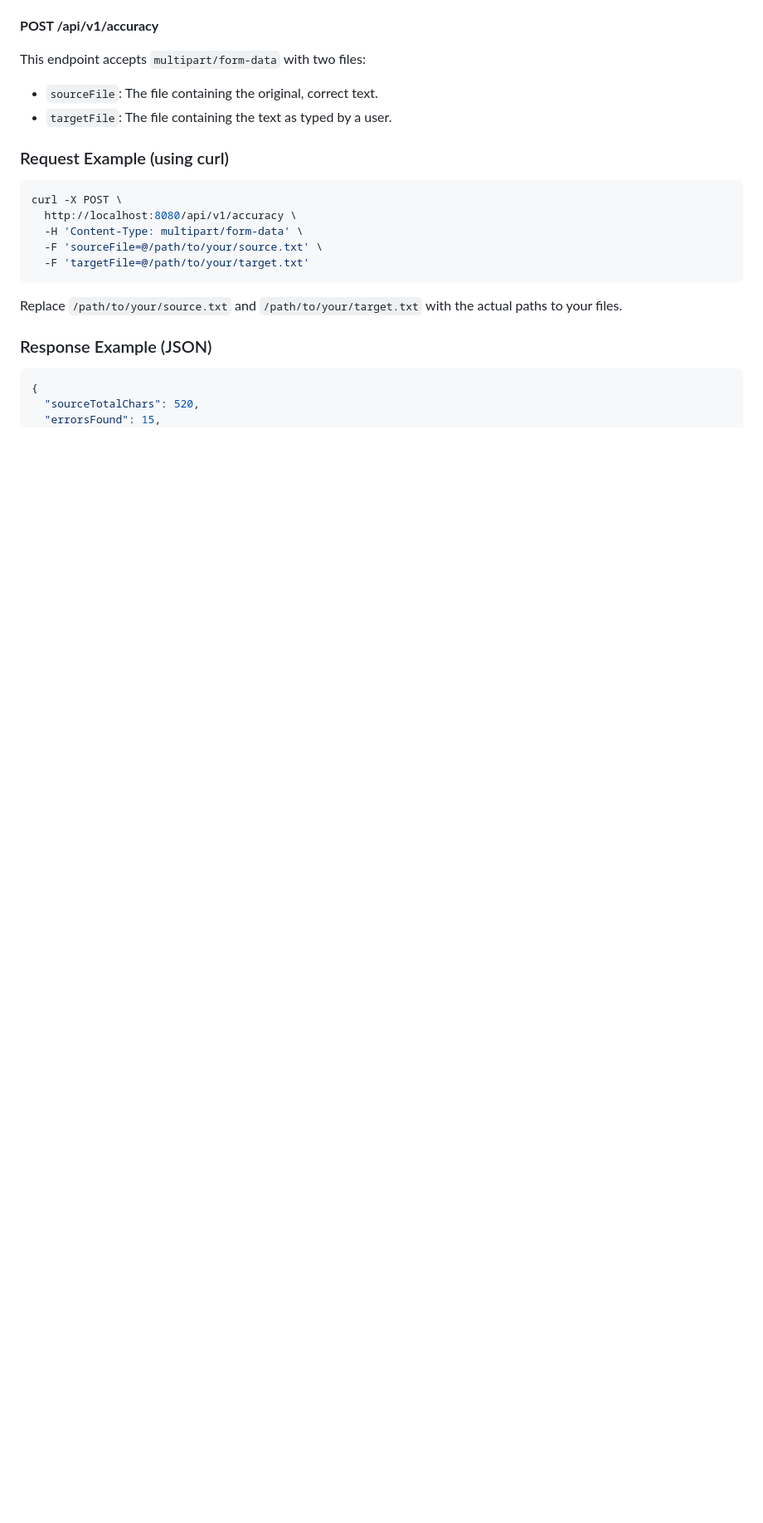
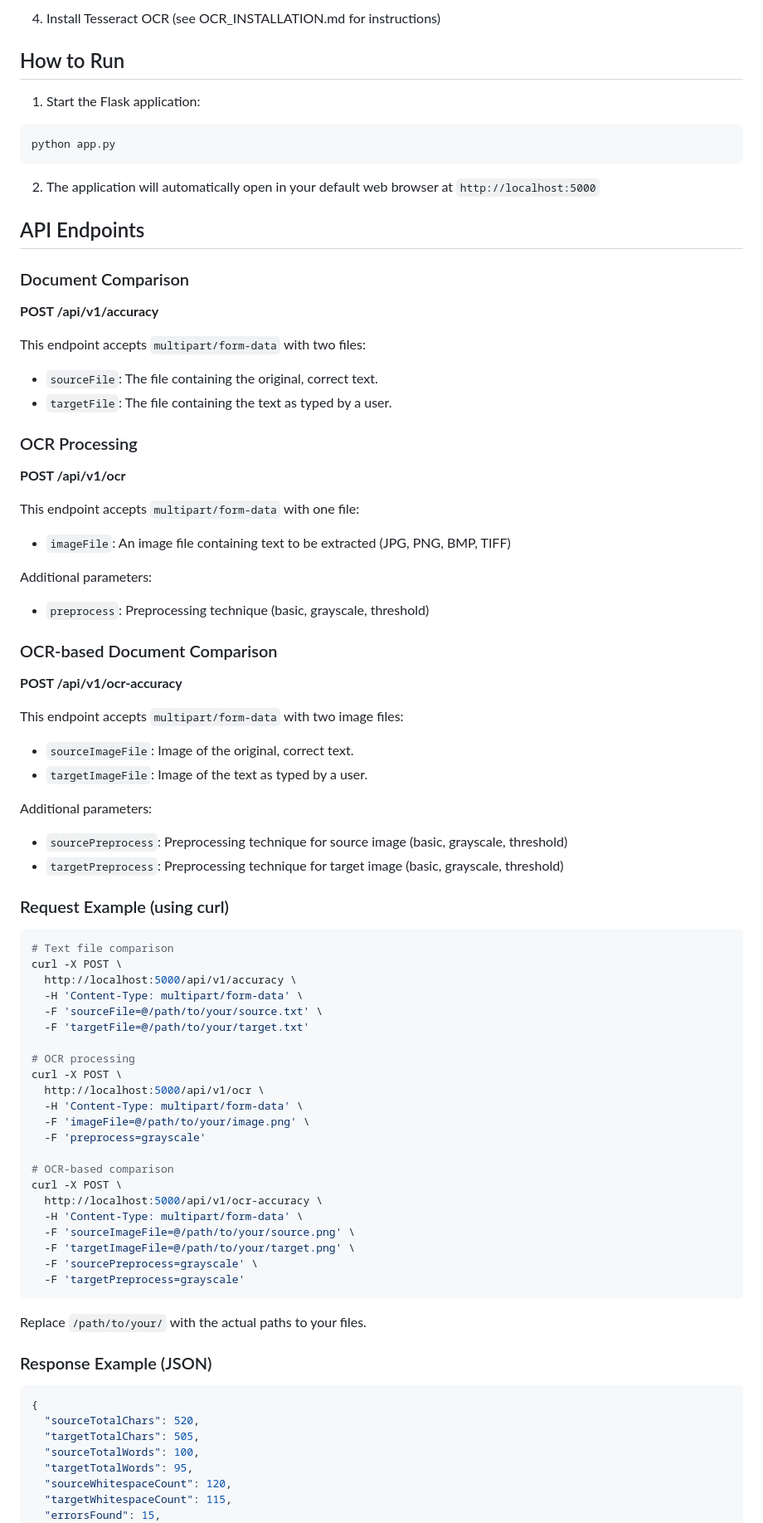
Before and after one commit to Naman477/Steno-Graphy-Error-Detector, a Markdown page: README.md, the part around the change printed below. Shown: that part at 83% size. Drawn GitHub-style; blank space fills up the shorter version.

````diff
--- a/README.md
+++ b/README.md
@@ -40,3 +70,18 @@ The application exposes a single REST endpoint:
+4. Install Tesseract OCR (see OCR_INSTALLATION.md for instructions)
+
+## How to Run
+
+1. Start the Flask application:
+
+```bash
+python app.py
+```
+
+2. The application will automatically open in your default web browser at `http://localhost:5000`
+
+## API Endpoints
+
+### Document Comparison
 
 **POST /api/v1/accuracy**
 
@@ -44,22 +89,66 @@ This endpoint accepts `multipart/form-data` with two files:
 - `sourceFile`: The file containing the original, correct text.
 - `targetFile`: The file containing the text as typed by a user.
 
+### OCR Processing
+
+**POST /api/v1/ocr**
+
+This endpoint accepts `multipart/form-data` with one file:
+- `imageFile`: An image file containing text to be extracted (JPG, PNG, BMP, TIFF)
+
+Additional parameters:
+- `preprocess`: Preprocessing technique (basic, grayscale, threshold)
+
+### OCR-based Document Comparison
+
+**POST /api/v1/ocr-accuracy**
+
+This endpoint accepts `multipart/form-data` with two image files:
+- `sourceImageFile`: Image of the original, correct text.
+- `targetImageFile`: Image of the text as typed by a user.
+
+Additional parameters:
+- `sourcePreprocess`: Preprocessing technique for source image (basic, grayscale, threshold)
+- `targetPreprocess`: Preprocessing technique for target image (basic, grayscale, threshold)
+
 ### Request Example (using curl)
 
 ```bash
+# Text file comparison
 curl -X POST \
-  http://localhost:8080/api/v1/accuracy \
+  http://localhost:5000/api/v1/accuracy \
   -H 'Content-Type: multipart/form-data' \
   -F 'sourceFile=@/path/to/your/source.txt' \
   -F 'targetFile=@/path/to/your/target.txt'
+
+# OCR processing
+curl -X POST \
+  http://localhost:5000/api/v1/ocr \
+  -H 'Content-Type: multipart/form-data' \
+  -F 'imageFile=@/path/to/your/image.png' \
+  -F 'preprocess=grayscale'
+
+# OCR-based comparison
+curl -X POST \
+  http://localhost:5000/api/v1/ocr-accuracy \
+  -H 'Content-Type: multipart/form-data' \
+  -F 'sourceImageFile=@/path/to/your/source.png' \
+  -F 'targetImageFile=@/path/to/your/target.png' \
+  -F 'sourcePreprocess=grayscale' \
+  -F 'targetPreprocess=grayscale'
 ```
 
-Replace `/path/to/your/source.txt` and `/path/to/your/target.txt` with the actual paths to your files.
+Replace `/path/to/your/` with the actual paths to your files.
 
 ### Response Example (JSON)
 
 ```json
 {
   "sourceTotalChars": 520,
+  "targetTotalChars": 505,
+  "sourceTotalWords": 100,
+  "targetTotalWords": 95,
+  "sourceWhitespaceCount": 120,
+  "targetWhitespaceCount": 115,
   "errorsFound": 15,
   "accuracy": "97.12%",
````
Also changed, not shown: other parts of README.md (+121 -65 lines).
